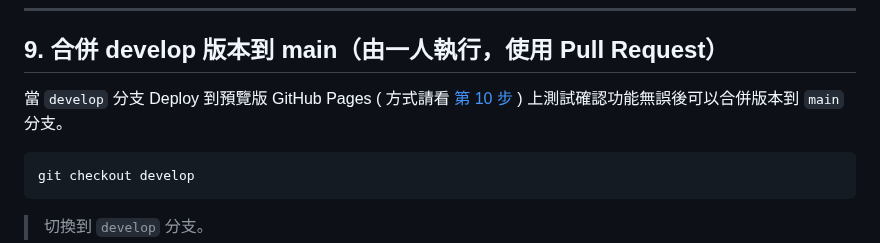
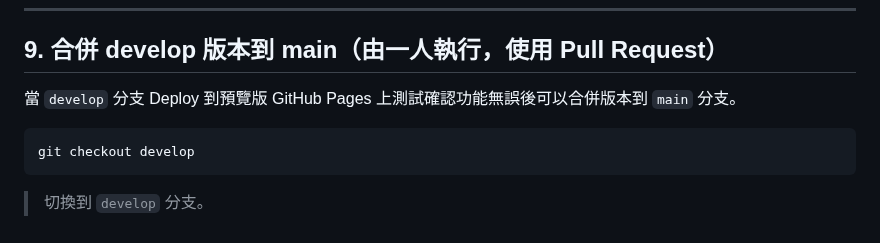
Before and after one commit to Calvin51/AAPD-test, a Markdown page: git flow協作流程.md, the part around the change. Rendered like a GitHub page.

````diff
--- a/git flow協作流程.md
+++ b/git flow協作流程.md
@@ -270,7 +270,7 @@ git push origin --delete feature/<功能名稱>
 
 ## 9. 合併 develop 版本到 main（由一人執行，使用 Pull Request）
 
-當 `develop` 分支 Deploy 到預覽版 GitHub Pages ( 方式請看 [第 10 步](#10-在-pr-合併到-develop-和-main-之後會自動觸發-github-action-來-deploy-github-pages) ) 上測試確認功能無誤後可以合併版本到 `main` 分支。
+當 `develop` 分支 Deploy 到預覽版 GitHub Pages 上測試確認功能無誤後可以合併版本到 `main` 分支。
 
 ```bash
 git checkout develop
````
